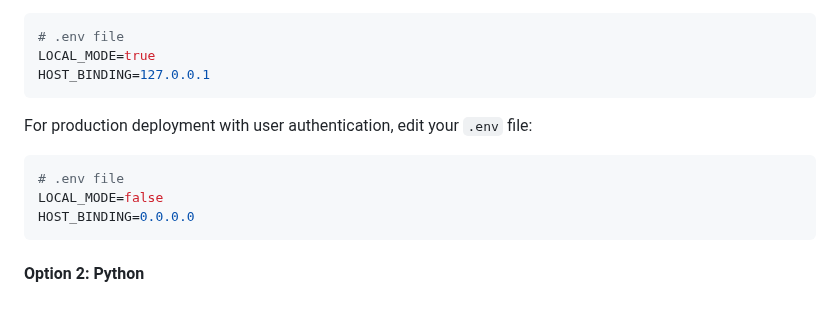
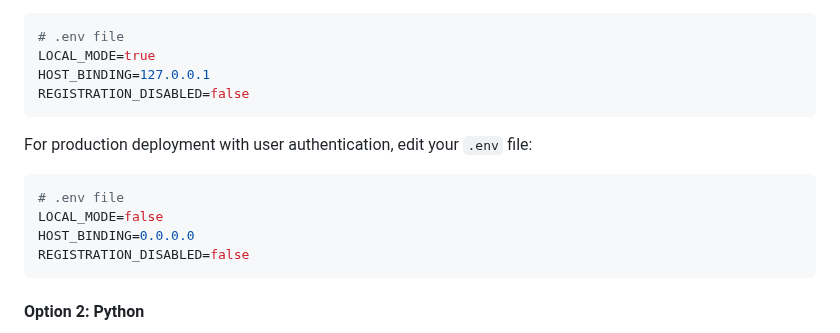
Before and after one commit to PhialsBasement/LibreCrawl, a Markdown page: README.md, the part around the change. Drawn GitHub-style; blank space fills up the shorter version.

````diff
--- a/README.md
+++ b/README.md
@@ -80,6 +80,7 @@ By default, LibreCrawl runs in local mode for easy personal use. The `.env` file
 # .env file
 LOCAL_MODE=true
 HOST_BINDING=127.0.0.1
+REGISTRATION_DISABLED=false
 ```
 
 For production deployment with user authentication, edit your `.env` file:
@@ -88,6 +89,7 @@ For production deployment with user authentication, edit your `.env` file:
 # .env file
 LOCAL_MODE=false
 HOST_BINDING=0.0.0.0
+REGISTRATION_DISABLED=false
 ```
 
 
````
